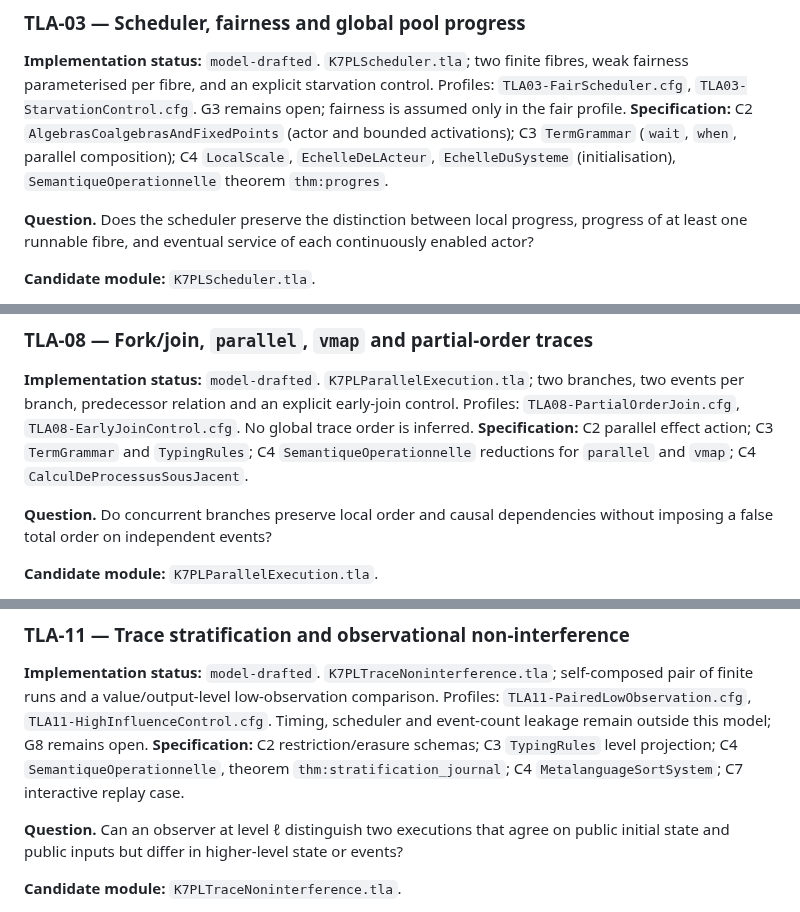
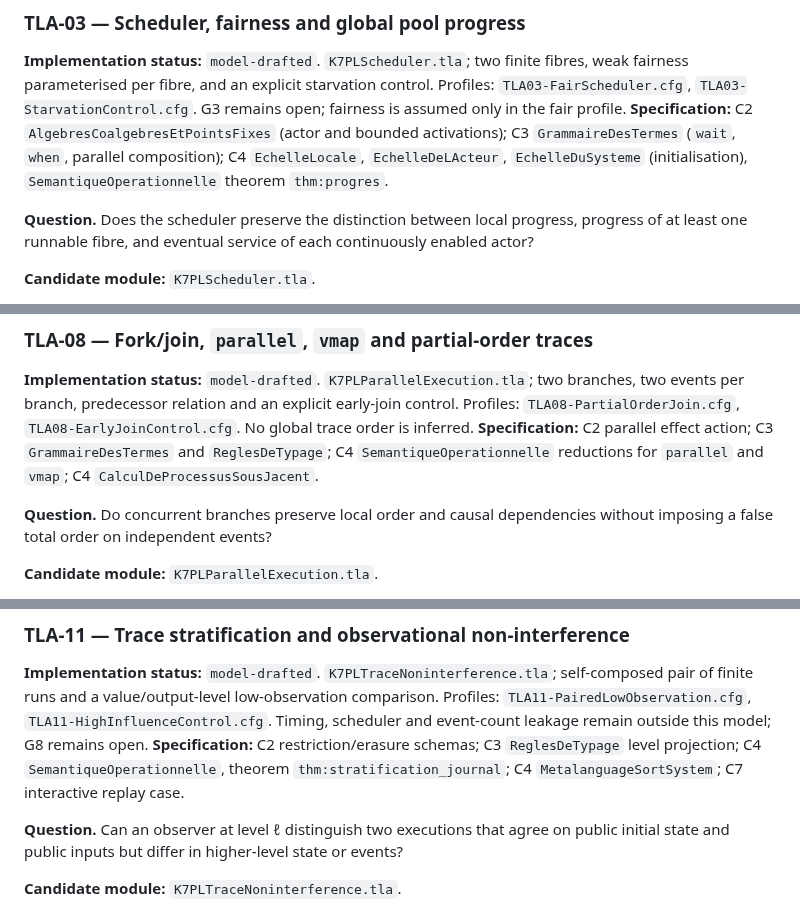
Before and after one commit to AntheaLiles/k7pl, a Markdown page: models/WORK-PLAN.md, 3 parts joined by grey strips. Drawn GitHub-style.

Commit message:
docs(spec): align work plan module names with main

```diff
--- a/models/WORK-PLAN.md
+++ b/models/WORK-PLAN.md
@@ -94,7 +94,7 @@ The two negative traces are recorded in `TLA01-CircularWait-ExpectedCounterexamp
 
 
 **Implementation status:** `model-drafted`. `K7PLScheduler.tla`; two finite fibres, weak fairness parameterised per fibre, and an explicit starvation control. Profiles: `TLA03-FairScheduler.cfg`, `TLA03-StarvationControl.cfg`. G3 remains open; fairness is assumed only in the fair profile.
-**Specification:** C2 `AlgebrasCoalgebrasAndFixedPoints` (actor and bounded activations); C3 `TermGrammar` (`wait`, `when`, parallel composition); C4 `LocalScale`, `EchelleDeLActeur`, `EchelleDuSysteme` (initialisation), `SemantiqueOperationnelle` theorem `thm:progres`.
+**Specification:** C2 `AlgebresCoalgebresEtPointsFixes` (actor and bounded activations); C3 `GrammaireDesTermes` (`wait`, `when`, parallel composition); C4 `EchelleLocale`, `EchelleDeLActeur`, `EchelleDuSysteme` (initialisation), `SemantiqueOperationnelle` theorem `thm:progres`.
 
 **Question.** Does the scheduler preserve the distinction between local progress, progress of at least one runnable fibre, and eventual service of each continuously enabled actor?
 
@@ -120,7 +120,7 @@ The two negative traces are recorded in `TLA01-CircularWait-ExpectedCounterexamp
 
 
 **Implementation status:** `model-drafted`. `K7PLParallelExecution.tla`; two branches, two events per branch, predecessor relation and an explicit early-join control. Profiles: `TLA08-PartialOrderJoin.cfg`, `TLA08-EarlyJoinControl.cfg`. No global trace order is inferred.
-**Specification:** C2 parallel effect action; C3 `TermGrammar` and `TypingRules`; C4 `SemantiqueOperationnelle` reductions for `parallel` and `vmap`; C4 `CalculDeProcessusSousJacent`.
+**Specification:** C2 parallel effect action; C3 `GrammaireDesTermes` and `ReglesDeTypage`; C4 `SemantiqueOperationnelle` reductions for `parallel` and `vmap`; C4 `CalculDeProcessusSousJacent`.
 
 **Question.** Do concurrent branches preserve local order and causal dependencies without imposing a false total order on independent events?
 
@@ -144,7 +144,7 @@ The two negative traces are recorded in `TLA01-CircularWait-ExpectedCounterexamp
 
 
 **Implementation status:** `model-drafted`. `K7PLTraceNoninterference.tla`; self-composed pair of finite runs and a value/output-level low-observation comparison. Profiles: `TLA11-PairedLowObservation.cfg`, `TLA11-HighInfluenceControl.cfg`. Timing, scheduler and event-count leakage remain outside this model; G8 remains open.
-**Specification:** C2 restriction/erasure schemas; C3 `TypingRules` level projection; C4 `SemantiqueOperationnelle`, theorem `thm:stratification_journal`; C4 `MetalanguageSortSystem`; C7 interactive replay case.
+**Specification:** C2 restriction/erasure schemas; C3 `ReglesDeTypage` level projection; C4 `SemantiqueOperationnelle`, theorem `thm:stratification_journal`; C4 `MetalanguageSortSystem`; C7 interactive replay case.
 
 **Question.** Can an observer at level ℓ distinguish two executions that agree on public initial state and public inputs but differ in higher-level state or events?
 
```
Also changed, not shown: other parts of models/WORK-PLAN.md (+3 -3 lines).
